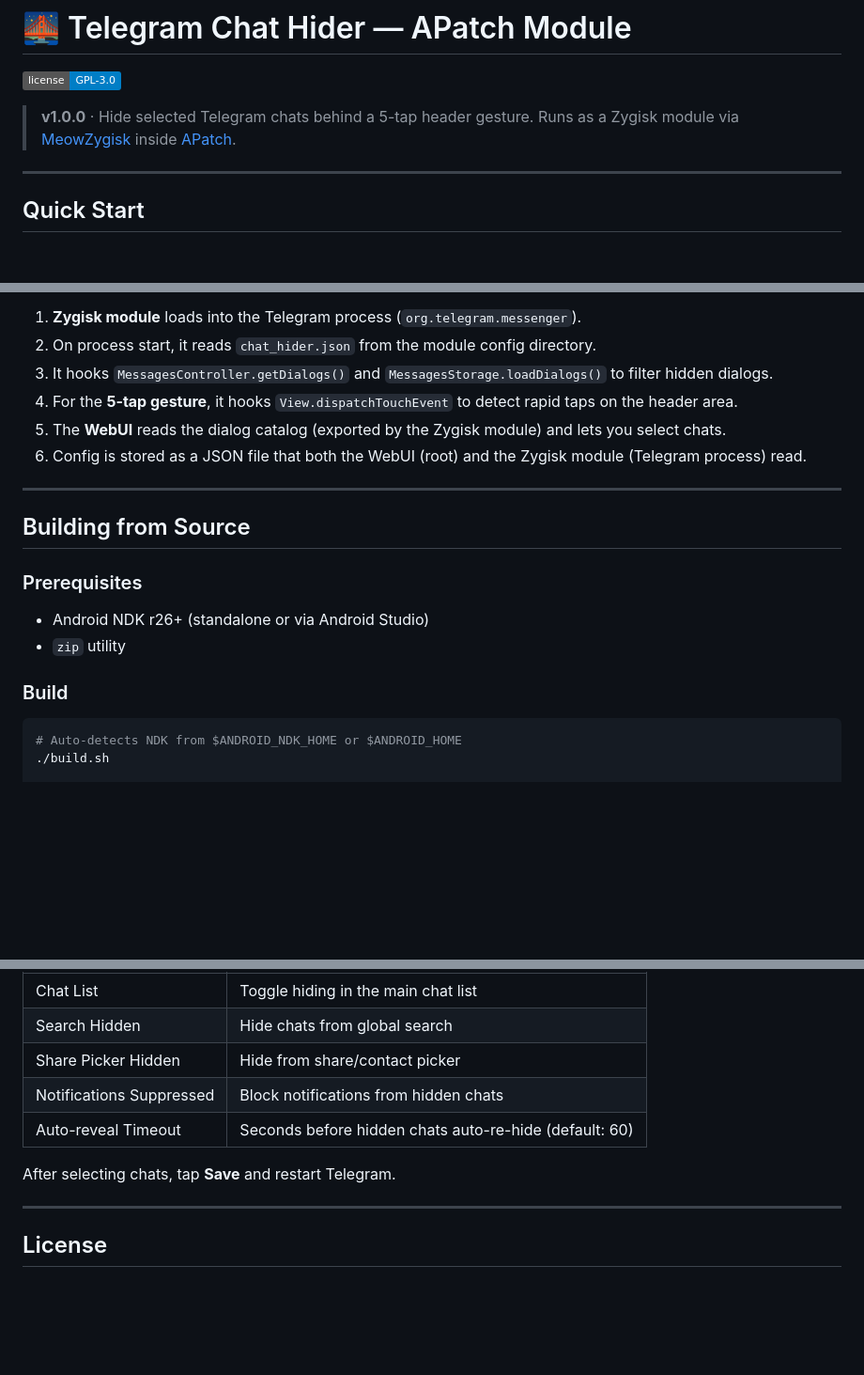
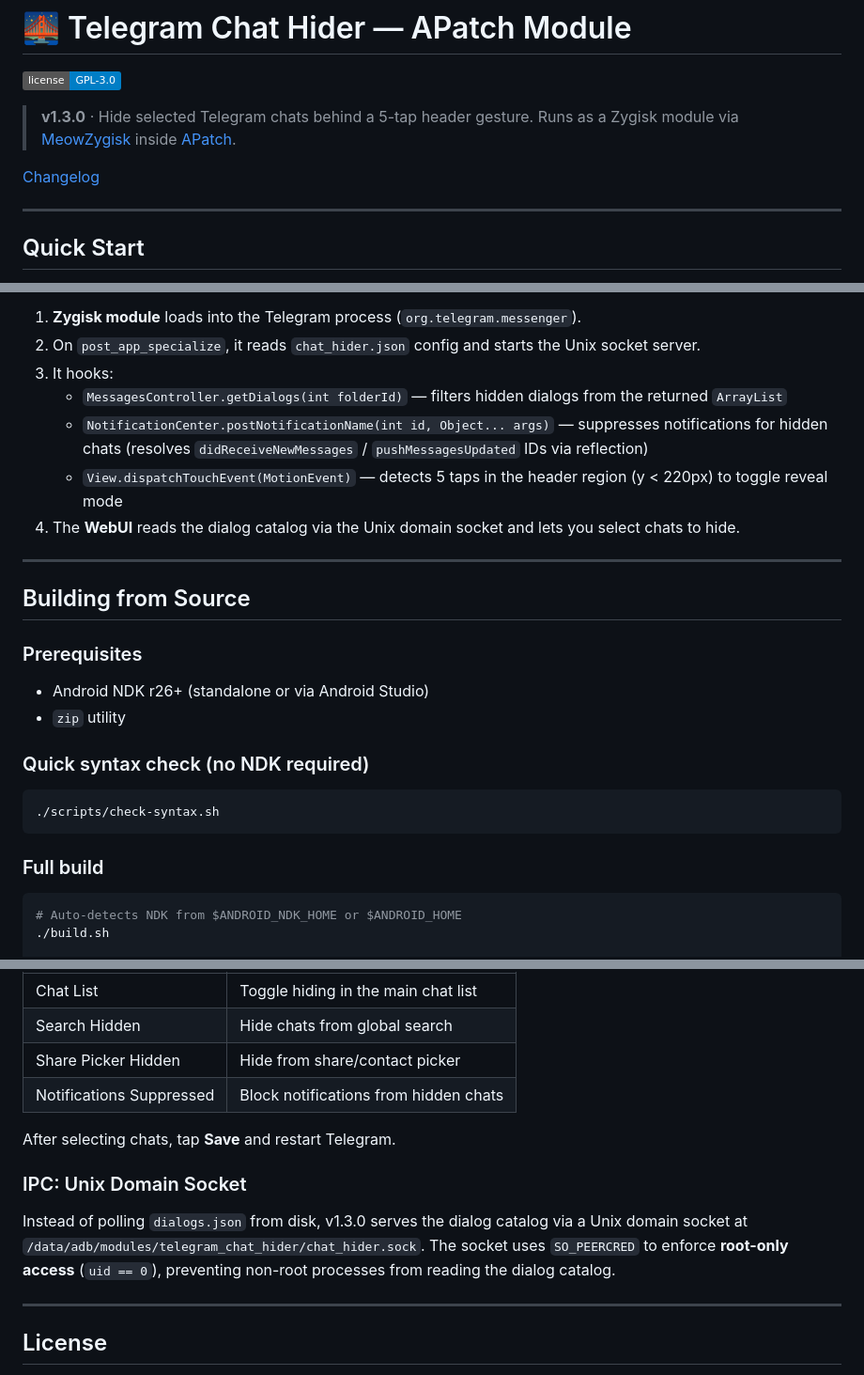
Before and after one commit to Xposed-Modules-Repo/io.github.cepeter.royalty, a Markdown page: README.md, 3 parts joined by grey strips. Shown at 94% size. Rendered like a GitHub page; badges without logos; blank space fills up the shorter version.

````diff
--- a/README.md
+++ b/README.md
@@ -2,7 +2,9 @@
 
 [![License: GPL-3.0](https://img.shields.io/badge/license-GPL--3.0-blue.svg)](LICENSE)
 
-> **v1.0.0** · Hide selected Telegram chats behind a 5-tap header gesture. Runs as a Zygisk module via [MeowZygisk](https://github.com/MeowDump/MeowZygisk) inside [APatch](https://github.com/bmax121/APatch).
+> **v1.3.0** · Hide selected Telegram chats behind a 5-tap header gesture. Runs as a Zygisk module via [MeowZygisk](https://github.com/MeowDump/MeowZygisk) inside [APatch](https://github.com/bmax121/APatch).
+
+[Changelog](CHANGELOG.md)
 
 ---
 
@@ -71,9 +97,10 @@ MeowZygisk ──injects──→ libtelegram_hider.so (into Telegram process)
 1. **Zygisk module** loads into the Telegram process (`org.telegram.messenger`).
-2. On process start, it reads `chat_hider.json` from the module config directory.
-3. It hooks `MessagesController.getDialogs()` and `MessagesStorage.loadDialogs()` to filter hidden dialogs.
-4. For the **5-tap gesture**, it hooks `View.dispatchTouchEvent` to detect rapid taps on the header area.
-5. The **WebUI** reads the dialog catalog (exported by the Zygisk module) and lets you select chats.
-6. Config is stored as a JSON file that both the WebUI (root) and the Zygisk module (Telegram process) read.
+2. On `post_app_specialize`, it reads `chat_hider.json` config and starts the Unix socket server.
+3. It hooks:
+   - `MessagesController.getDialogs(int folderId)` — filters hidden dialogs from the returned `ArrayList`
+   - `NotificationCenter.postNotificationName(int id, Object... args)` — suppresses notifications for hidden chats (resolves `didReceiveNewMessages` / `pushMessagesUpdated` IDs via reflection)
+   - `View.dispatchTouchEvent(MotionEvent)` — detects 5 taps in the header region (y < 220px) to toggle reveal mode
+4. The **WebUI** reads the dialog catalog via the Unix domain socket and lets you select chats to hide.
 
 ---
 
@@ -84,7 +111,13 @@ MeowZygisk ──injects──→ libtelegram_hider.so (into Telegram process)
 - Android NDK r26+ (standalone or via Android Studio)
 - `zip` utility
 
-### Build
+### Quick syntax check (no NDK required)
+
+```bash
+./scripts/check-syntax.sh
+```
+
+### Full build
 
 ```bash
 # Auto-detects NDK from $ANDROID_NDK_HOME or $ANDROID_HOME
@@ -115,9 +148,12 @@ The WebUI is accessible from **APatch Manager → Modules → Telegram Chat Hide
 | Search Hidden | Hide chats from global search |
 | Share Picker Hidden | Hide from share/contact picker |
 | Notifications Suppressed | Block notifications from hidden chats |
-| Auto-reveal Timeout | Seconds before hidden chats auto-re-hide (default: 60) |
 
 After selecting chats, tap **Save** and restart Telegram.
+
+### IPC: Unix Domain Socket
+
+Instead of polling `dialogs.json` from disk, v1.3.0 serves the dialog catalog via a Unix domain socket at `/data/adb/modules/telegram_chat_hider/chat_hider.sock`. The socket uses `SO_PEERCRED` to enforce **root-only access** (`uid == 0`), preventing non-root processes from reading the dialog catalog.
 
 ---
 
````
Also changed, not shown: other parts of README.md (+37 -13 lines), CHANGELOG.md (added, +103 -0 lines).
